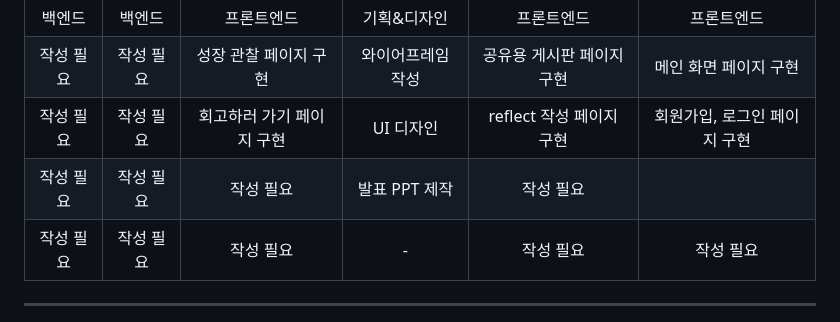
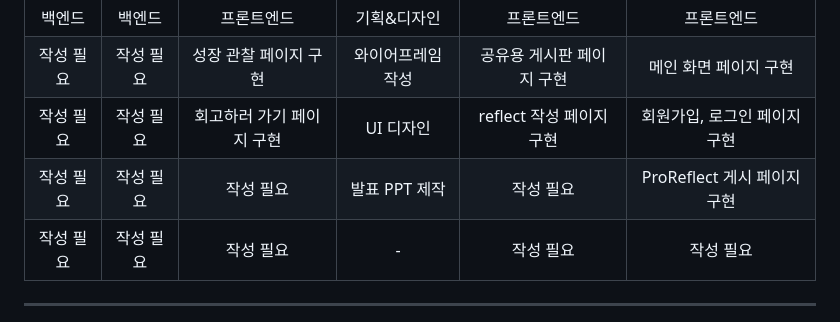
Before and after one commit to blanche-terre/2024-Herethon-18, a Markdown page: README.md, the part around the change. Drawn GitHub-style.

Commit message:
Update3(프론트엔드 역할) README.md

```diff
--- a/README.md
+++ b/README.md
@@ -30,7 +30,7 @@ SW정책연구소(SPRi)가 발간한 '2022년 SW산업 실태조사' 보고서
 |백엔드|백엔드|프론트엔드|기획&디자인|프론트엔드|프론트엔드|
 | 작성 필요 | 작성 필요 | 성장 관찰 페이지 구현 | 와이어프레임 작성 | 공유용 게시판 페이지 구현 | 메인 화면 페이지 구현 |
 | 작성 필요 | 작성 필요 | 회고하러 가기 페이지 구현 | UI 디자인 | reflect 작성 페이지 구현 | 회원가입, 로그인 페이지 구현 |
-| 작성 필요 | 작성 필요 | 작성 필요 | 발표 PPT 제작 | 작성 필요 |  |
+| 작성 필요 | 작성 필요 | 작성 필요 | 발표 PPT 제작 | 작성 필요 | ProReflect 게시 페이지 구현 |
 | 작성 필요 | 작성 필요 | 작성 필요 | - | 작성 필요 | 작성 필요 |
 
 ---
```
